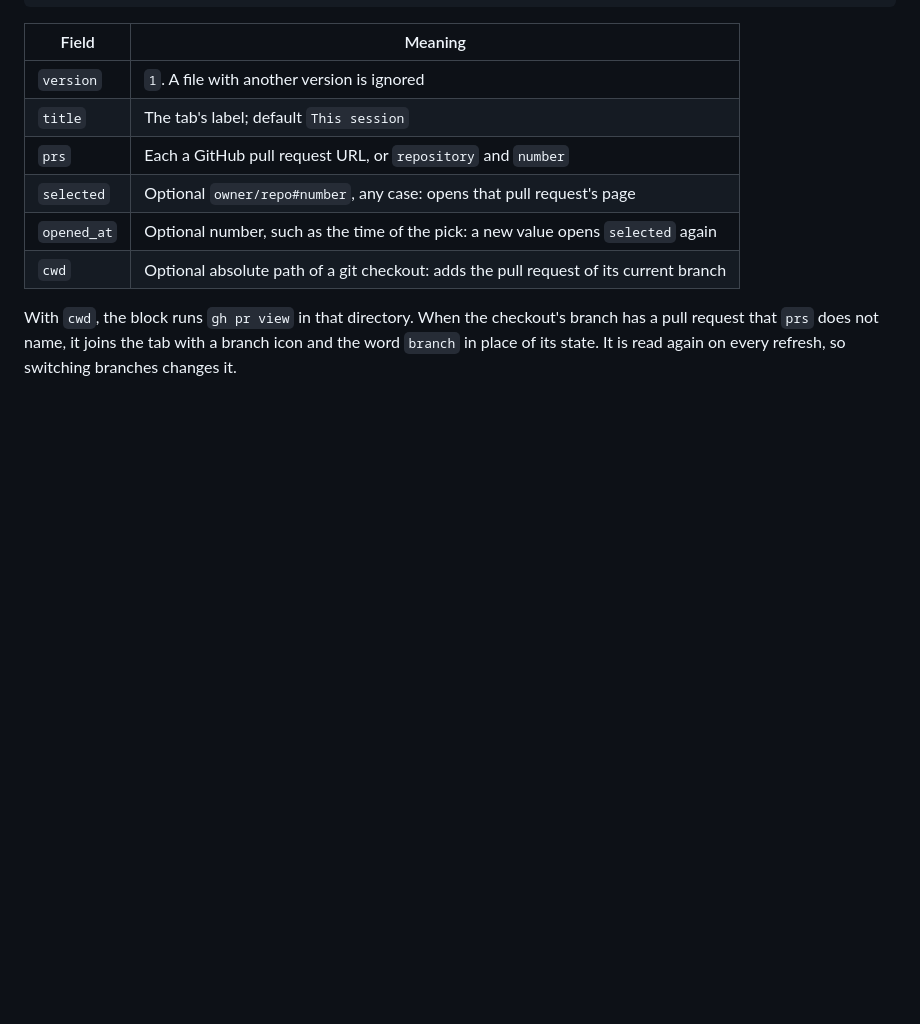
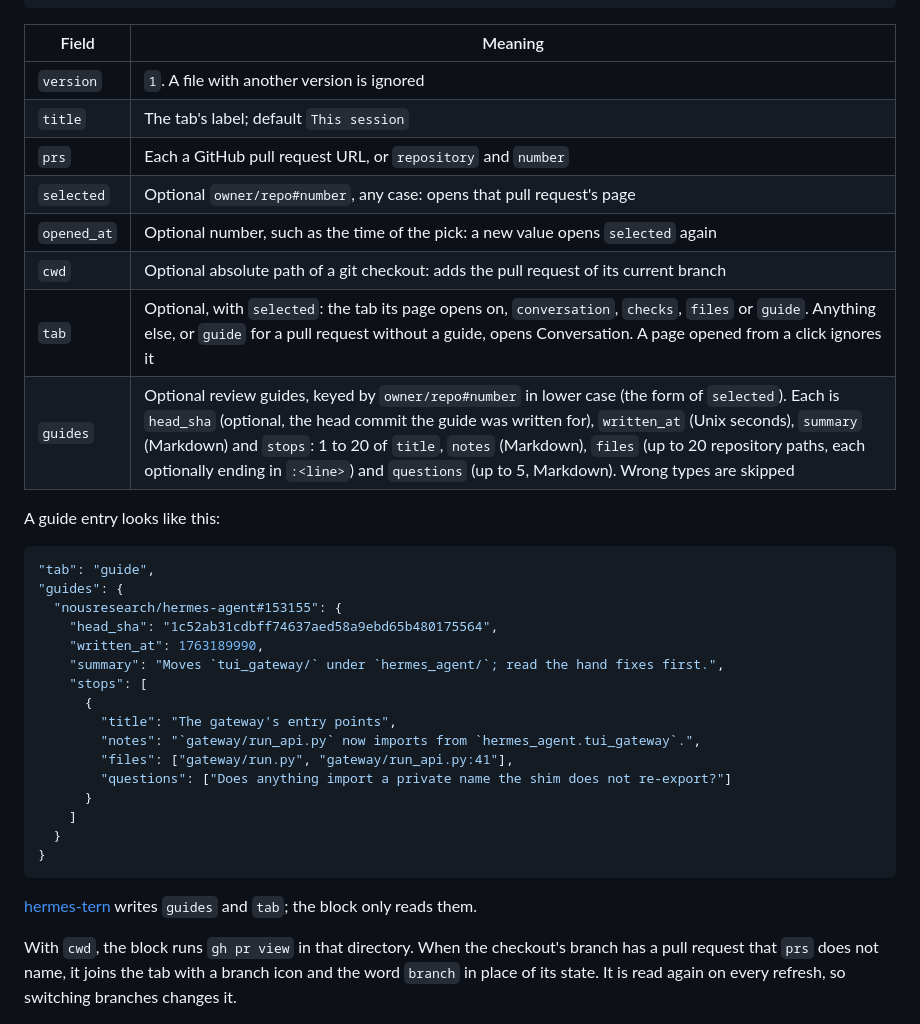
Before and after one commit to alt-glitch/tern-plugins, a Markdown page: prs/README.md, the part around one of its changes. Drawn GitHub-style; blank space fills up the shorter version.

Commit message:
feat(prs): a Guide tab for a review guide the list file holds (#6)
* feat(prs): a Guide tab for the review guide a list file holds

Reads `guides` and `tab` from a list file (still version 1). A PR page with a guide shows a Guide tab: summary, numbered stops with notes, files and questions. A file the PR changes opens the Files tab scrolled to its card; a stale head_sha shows a line above the summary. `tab` opens the page of `selected` on that tab; a click opens on Conversation. Key 4 (g already scrolls to the top).

* docs(prs): screenshot of the Guide tab

* fix(prs): a guide stop renders its questions as Markdown

* docs(prs): guide questions are Markdown

````diff
--- a/prs/README.md
+++ b/prs/README.md
@@ -158,6 +173,32 @@ program, and a new `selected` (or a new `opened_at` with the same one) opens tha
 | `selected` | Optional `owner/repo#number`, any case: opens that pull request's page |
 | `opened_at` | Optional number, such as the time of the pick: a new value opens `selected` again |
 | `cwd` | Optional absolute path of a git checkout: adds the pull request of its current branch |
+| `tab` | Optional, with `selected`: the tab its page opens on, `conversation`, `checks`, `files` or `guide`. Anything else, or `guide` for a pull request without a guide, opens Conversation. A page opened from a click ignores it |
+| `guides` | Optional review guides, keyed by `owner/repo#number` in lower case (the form of `selected`). Each is `head_sha` (optional, the head commit the guide was written for), `written_at` (Unix seconds), `summary` (Markdown) and `stops`: 1 to 20 of `title`, `notes` (Markdown), `files` (up to 20 repository paths, each optionally ending in `:<line>`) and `questions` (up to 5, Markdown). Wrong types are skipped |
+
+A guide entry looks like this:
+
+```json
+"tab": "guide",
+"guides": {
+  "nousresearch/hermes-agent#153155": {
+    "head_sha": "1c52ab31cdbff74637aed58a9ebd65b480175564",
+    "written_at": 1763189990,
+    "summary": "Moves `tui_gateway/` under `hermes_agent/`; read the hand fixes first.",
+    "stops": [
+      {
+        "title": "The gateway's entry points",
+        "notes": "`gateway/run_api.py` now imports from `hermes_agent.tui_gateway`.",
+        "files": ["gateway/run.py", "gateway/run_api.py:41"],
+        "questions": ["Does anything import a private name the shim does not re-export?"]
+      }
+    ]
+  }
+}
+```
+
+[hermes-tern](https://github.com/alt-glitch/hermes-tern) writes `guides` and `tab`; the block only
+reads them.
 
 With `cwd`, the block runs `gh pr view` in that directory. When the checkout's branch has a pull
 request that `prs` does not name, it joins the tab with a branch icon and the word `branch` in place
````
Also changed, not shown: other parts of prs/README.md (+15 -0 lines), prs/docs/guide-tab.png (added), 3 other files.
